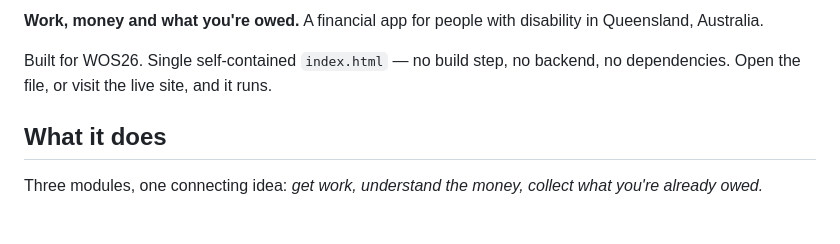
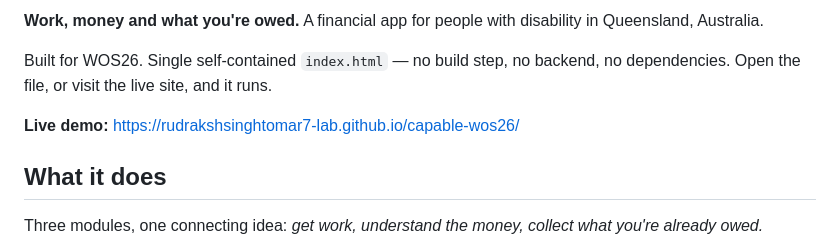
Before and after one commit to rudrakshsinghtomar7-lab/capable-wos26, a Markdown page: README.md, the part around one of its changes. GitHub-like rendering; blank space fills up the shorter version.

Commit message:
README: add the live site link
Co-Authored-By: Claude Opus 5 <noreply@anthropic.com>
Claude-Session: https://claude.ai/code/session_01AmBMxpvNyeX2c8ecffvwEQ

```diff
--- a/README.md
+++ b/README.md
@@ -3,6 +5,8 @@
 **Work, money and what you're owed.** A financial app for people with disability in Queensland, Australia.
 
 Built for WOS26. Single self-contained `index.html` — no build step, no backend, no dependencies. Open the file, or visit the live site, and it runs.
+
+**Live demo:** https://rudrakshsinghtomar7-lab.github.io/capable-wos26/
 
 ## What it does
 
```
Also changed, not shown: other parts of README.md (+2 -0 lines).
